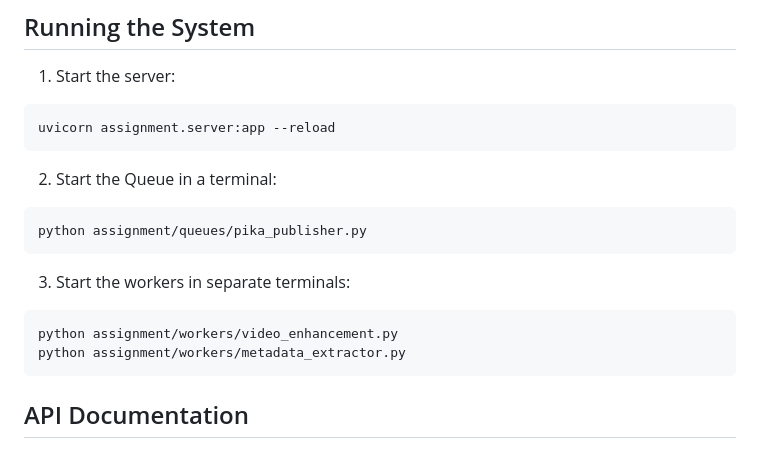
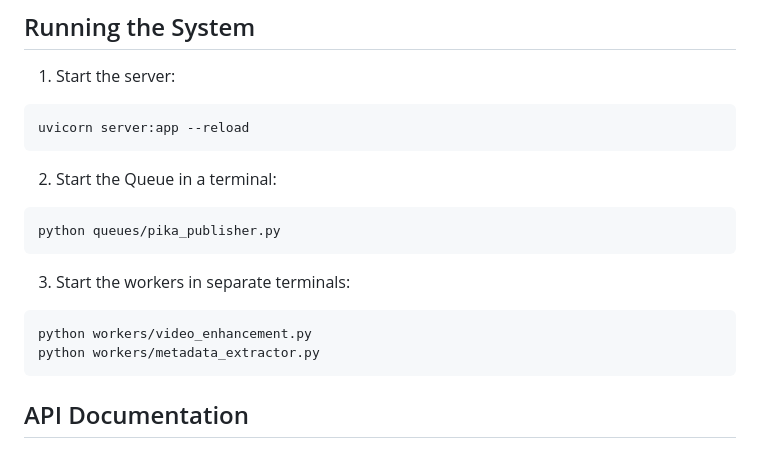
Before and after one commit to Vishnuprasadvbhat/Distributed-Event-Driven-Video-Processing-Pipeline, a Markdown page: README.md, the part around the change. GitHub-like rendering.

Commit message:
mod: readme file

````diff
--- a/README.md
+++ b/README.md
@@ -78,20 +78,20 @@ docker run -it --rm --name rabbitmq -p 5672:5672 rabbitmq
 ## Running the System
 1. Start the server:
 ```bash
-uvicorn assignment.server:app --reload
+uvicorn server:app --reload
 ```
 
 2. Start the Queue in a terminal:
 
 ```bash
-python assignment/queues/pika_publisher.py
+python queues/pika_publisher.py
 ```
 
 3. Start the workers in separate terminals:
 
 ```bash
-python assignment/workers/video_enhancement.py
-python assignment/workers/metadata_extractor.py
+python workers/video_enhancement.py
+python workers/metadata_extractor.py
 ```
 
 ## API Documentation
````
